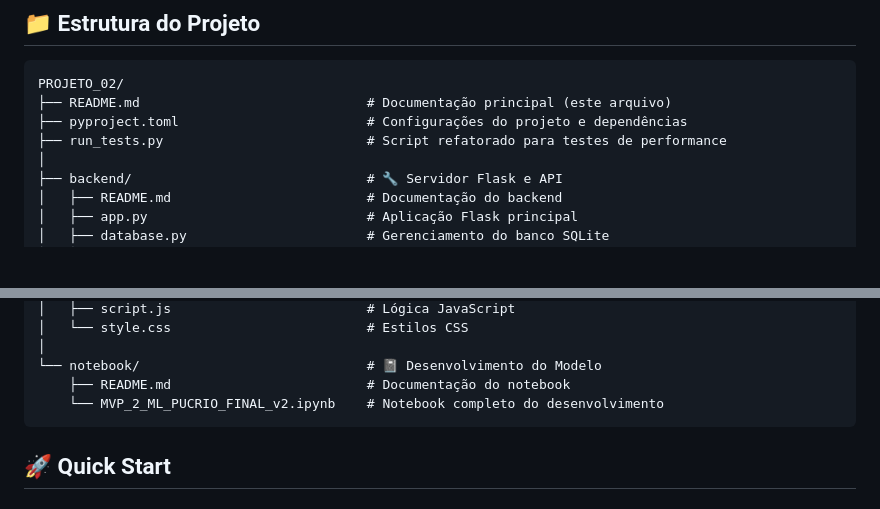
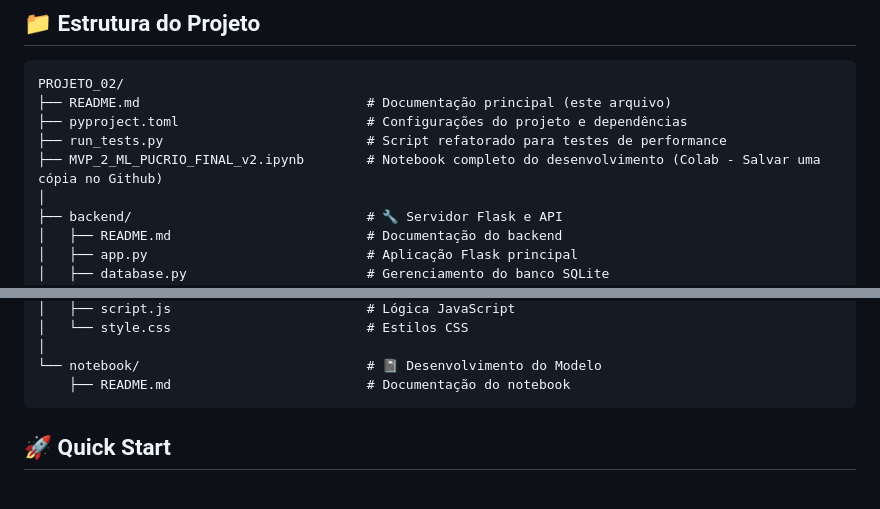
Before and after one commit to perseupadre/alzheimer-prediction, a Markdown page: README.md, 2 parts joined by grey strips. Drawn GitHub-style; blank space fills up the shorter version.

````diff
--- a/README.md
+++ b/README.md
@@ -19,6 +19,7 @@ PROJETO_02/
 ├── README.md                             # Documentação principal (este arquivo)
 ├── pyproject.toml                        # Configurações do projeto e dependências
 ├── run_tests.py                          # Script refatorado para testes de performance
+├── MVP_2_ML_PUCRIO_FINAL_v2.ipynb        # Notebook completo do desenvolvimento (Colab - Salvar uma cópia no Github)
 │
 ├── backend/                              # 🔧 Servidor Flask e API
 │   ├── README.md                         # Documentação do backend
@@ -44,7 +45,6 @@ PROJETO_02/
 │
 └── notebook/                             # 📓 Desenvolvimento do Modelo
     ├── README.md                         # Documentação do notebook
-    └── MVP_2_ML_PUCRIO_FINAL_v2.ipynb    # Notebook completo do desenvolvimento
 ```
 
 ## 🚀 Quick Start
````
